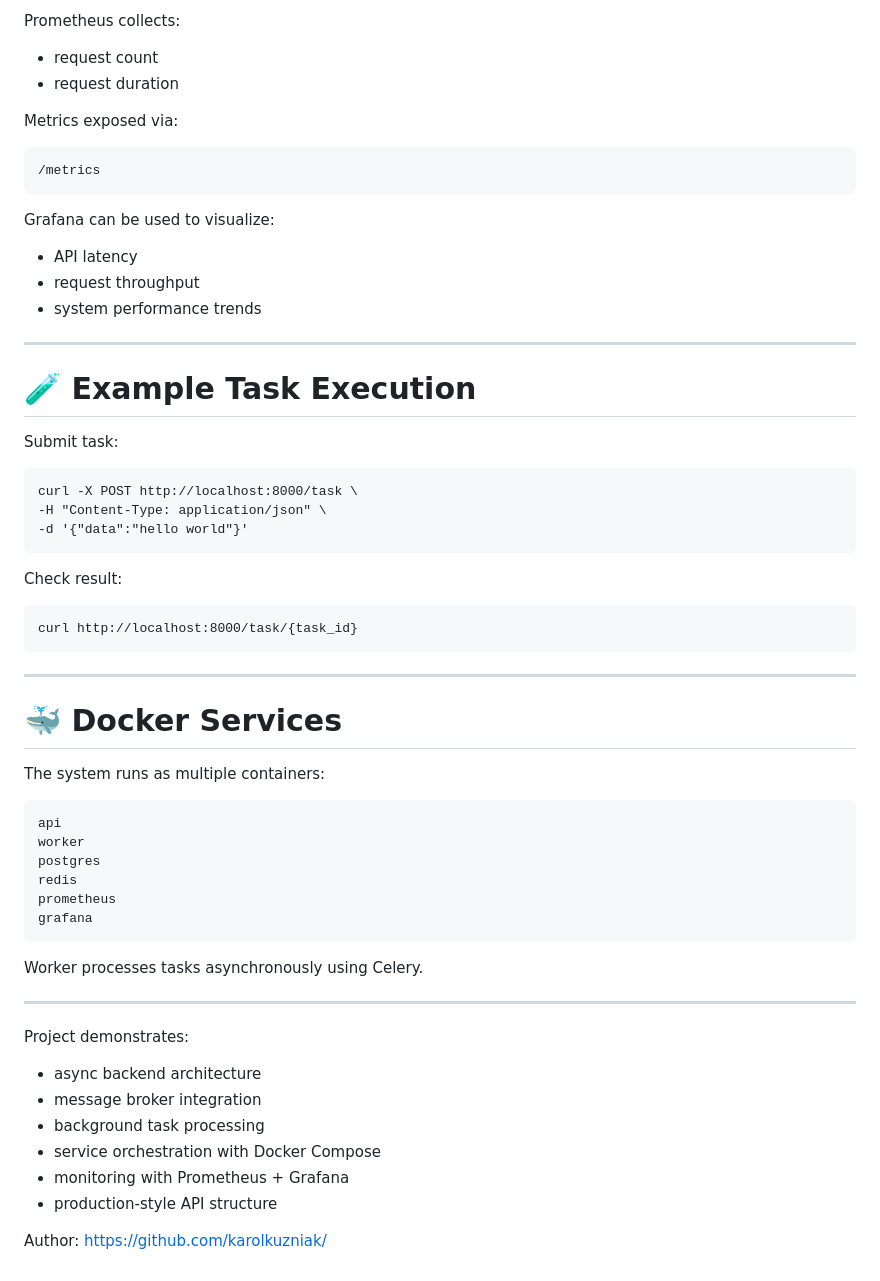
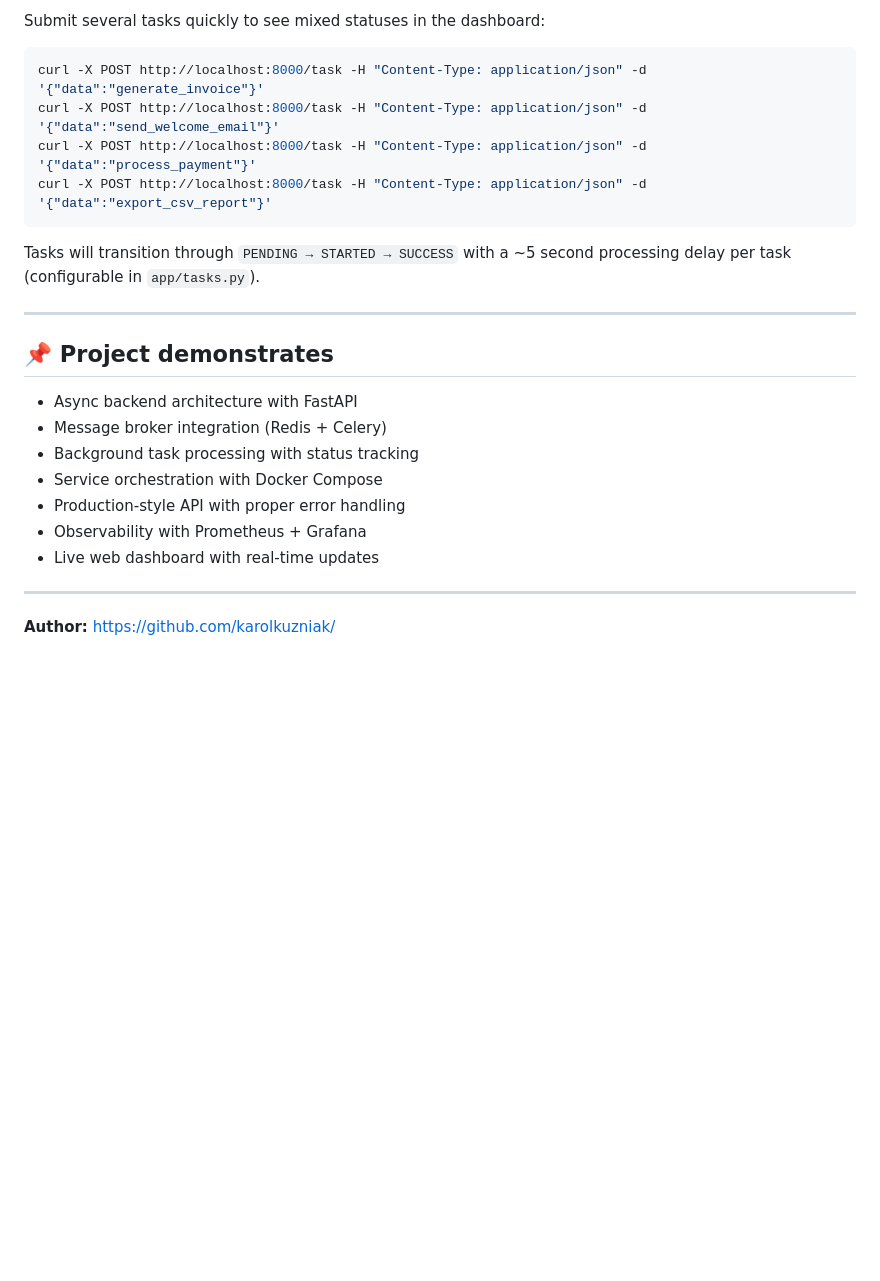
Before and after one commit to karolkuzniak/async-task-platform, a Markdown page: README.md, the part around one of its changes. Drawn GitHub-style; blank space fills up the shorter version.

````diff
--- a/README.md
+++ b/README.md
@@ -216,67 +271,27 @@ Used by Prometheus.
 
-Prometheus collects:
+Submit several tasks quickly to see mixed statuses in the dashboard:
 
-* request count
-* request duration
-
-Metrics exposed via:
-
-```
-/metrics
+```bash
+curl -X POST http://localhost:8000/task -H "Content-Type: application/json" -d '{"data":"generate_invoice"}'
+curl -X POST http://localhost:8000/task -H "Content-Type: application/json" -d '{"data":"send_welcome_email"}'
+curl -X POST http://localhost:8000/task -H "Content-Type: application/json" -d '{"data":"process_payment"}'
+curl -X POST http://localhost:8000/task -H "Content-Type: application/json" -d '{"data":"export_csv_report"}'
 ```
 
-Grafana can be used to visualize:
-
-* API latency
-* request throughput
-* system performance trends
+Tasks will transition through `PENDING → STARTED → SUCCESS` with a ~5 second processing delay per task (configurable in `app/tasks.py`).
 
 ---
 
-# 🧪 Example Task Execution
+## 📌 Project demonstrates
 
-Submit task:
-
-```
-curl -X POST http://localhost:8000/task \
--H "Content-Type: application/json" \
--d '{"data":"hello world"}'
-```
-
-Check result:
-
-```
-curl http://localhost:8000/task/{task_id}
-```
+- Async backend architecture with FastAPI
+- Message broker integration (Redis + Celery)
+- Background task processing with status tracking
+- Service orchestration with Docker Compose
+- Production-style API with proper error handling
+- Observability with Prometheus + Grafana
+- Live web dashboard with real-time updates
 
 ---
 
-# 🐳 Docker Services
-
-The system runs as multiple containers:
-
-```
-api
-worker
-postgres
-redis
-prometheus
-grafana
-```
-
-Worker processes tasks asynchronously using Celery.
-
----
-
-
-Project demonstrates:
-
-* async backend architecture
-* message broker integration
-* background task processing
-* service orchestration with Docker Compose
-* monitoring with Prometheus + Grafana
-* production-style API structure
-
-
-Author: https://github.com/karolkuzniak/
+**Author:** https://github.com/karolkuzniak/
````
Also changed, not shown: other parts of README.md (+160 -105 lines).
